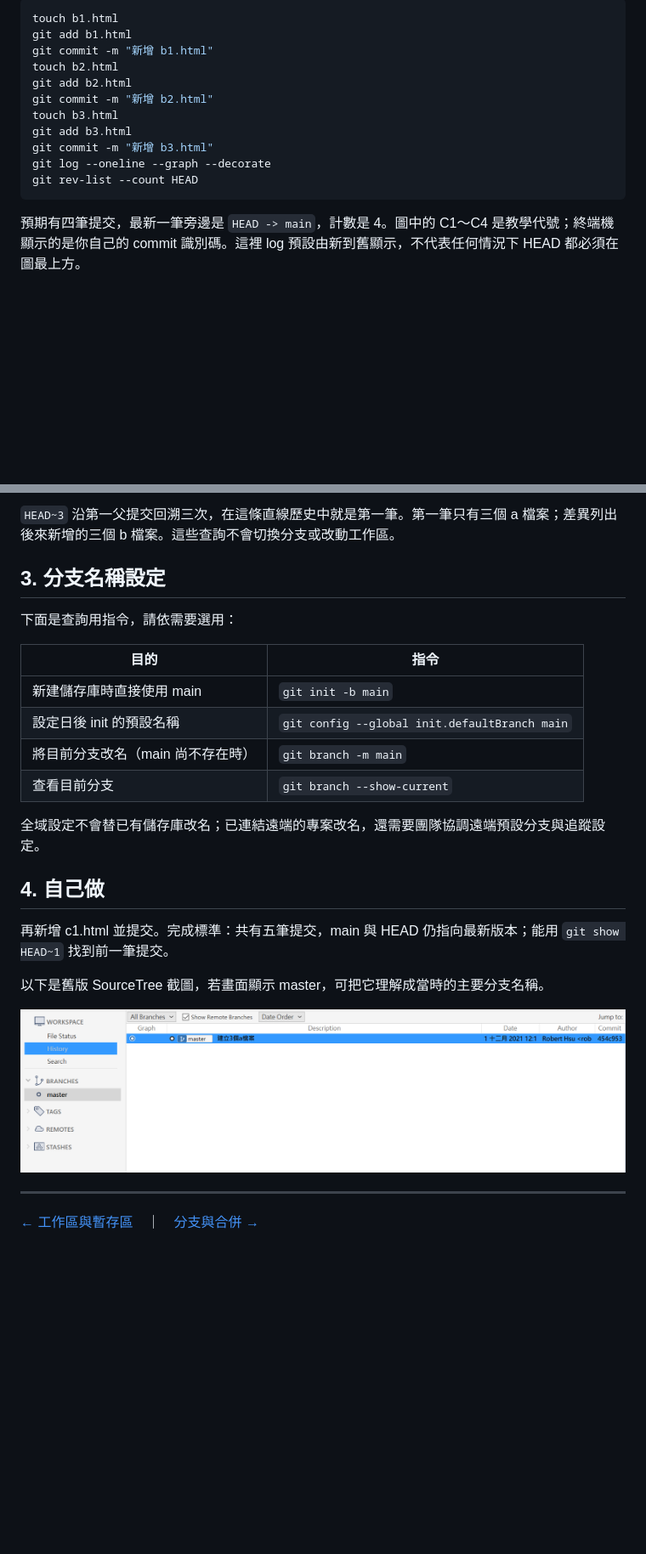
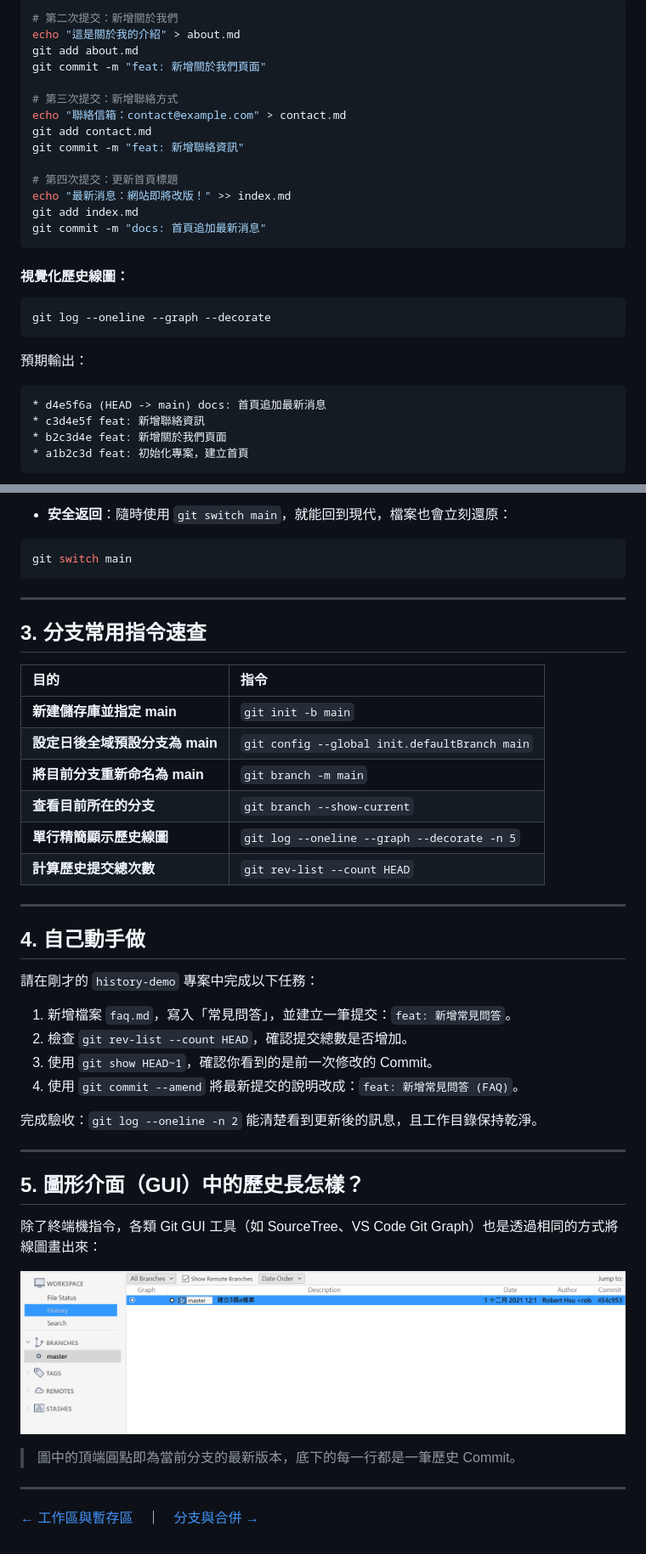
Before and after one commit to roberthsu2003/git, a Markdown page: 使用main主要分支/README.md, 2 parts joined by grey strips. Shown at 85% size. Drawn GitHub-style; blank space fills up the shorter version.

````diff
--- a/使用main主要分支/README.md
+++ b/使用main主要分支/README.md
@@ -34,17 +69,30 @@ git commit -m "建立三個 a 檔案"
 
 ```bash
-touch b1.html
-git add b1.html
-git commit -m "新增 b1.html"
-touch b2.html
-git add b2.html
-git commit -m "新增 b2.html"
-touch b3.html
-git add b3.html
-git commit -m "新增 b3.html"
-git log --oneline --graph --decorate
-git rev-list --count HEAD
+# 第二次提交：新增關於我們
+echo "這是關於我的介紹" > about.md
+git add about.md
+git commit -m "feat: 新增關於我們頁面"
+
+# 第三次提交：新增聯絡方式
+echo "聯絡信箱：contact@example.com" > contact.md
+git add contact.md
+git commit -m "feat: 新增聯絡資訊"
+
+# 第四次提交：更新首頁標題
+echo "最新消息：網站即將改版！" >> index.md
+git add index.md
+git commit -m "docs: 首頁追加最新消息"
 ```
 
-預期有四筆提交，最新一筆旁邊是 `HEAD -> main`，計數是 4。圖中的 C1～C4 是教學代號；終端機顯示的是你自己的 commit 識別碼。這裡 log 預設由新到舊顯示，不代表任何情況下 HEAD 都必須在圖最上方。
+#### 視覺化歷史線圖：
+```bash
+git log --oneline --graph --decorate
+```
+預期輸出：
+```text
+* d4e5f6a (HEAD -> main) docs: 首頁追加最新消息
+* c3d4e5f feat: 新增聯絡資訊
+* b2c3d4e feat: 新增關於我們頁面
+* a1b2c3d feat: 初始化專案，建立首頁
+```
 
@@ -57,28 +198,45 @@ git diff --name-status HEAD~3 HEAD
 ```
 
-`HEAD~3` 沿第一父提交回溯三次，在這條直線歷史中就是第一筆。第一筆只有三個 a 檔案；差異列出後來新增的三個 b 檔案。這些查詢不會切換分支或改動工作區。
+* **安全返回**：隨時使用 `git switch main`，就能回到現代，檔案也會立刻還原：
+```bash
+git switch main
+```
 
-## 3. 分支名稱設定
+---
 
-下面是查詢用指令，請依需要選用：
+## 3. 分支常用指令速查
 
 | 目的 | 指令 |
-| --- | --- |
-| 新建儲存庫時直接使用 main | `git init -b main` |
-| 設定日後 init 的預設名稱 | `git config --global init.defaultBranch main` |
-| 將目前分支改名（main 尚不存在時） | `git branch -m main` |
-| 查看目前分支 | `git branch --show-current` |
+| :--- | :--- |
+| **新建儲存庫並指定 main** | `git init -b main` |
+| **設定日後全域預設分支為 main** | `git config --global init.defaultBranch main` |
+| **將目前分支重新命名為 main** | `git branch -m main` |
+| **查看目前所在的分支** | `git branch --show-current` |
+| **單行精簡顯示歷史線圖** | `git log --oneline --graph --decorate -n 5` |
+| **計算歷史提交總次數** | `git rev-list --count HEAD` |
 
-全域設定不會替已有儲存庫改名；已連結遠端的專案改名，還需要團隊協調遠端預設分支與追蹤設定。
+---
 
-## 4. 自己做
+## 4. 自己動手做
 
-再新增 c1.html 並提交。完成標準：共有五筆提交，main 與 HEAD 仍指向最新版本；能用 `git show HEAD~1` 找到前一筆提交。
+請在剛才的 `history-demo` 專案中完成以下任務：
 
-以下是舊版 SourceTree 截圖，若畫面顯示 master，可把它理解成當時的主要分支名稱。
+1. 新增檔案 `faq.md`，寫入「常見問答」，並建立一筆提交：`feat: 新增常見問答`。
+2. 檢查 `git rev-list --count HEAD`，確認提交總數是否增加。
+3. 使用 `git show HEAD~1`，確認你看到的是前一次修改的 Commit。
+4. 使用 `git commit --amend` 將最新提交的說明改成：`feat: 新增常見問答 (FAQ)`。
+
+完成驗收：`git log --oneline -n 2` 能清楚看到更新後的訊息，且工作目錄保持乾淨。
+
+---
+
+## 5. 圖形介面（GUI）中的歷史長怎樣？
+
+除了終端機指令，各類 Git GUI 工具（如 SourceTree、VS Code Git Graph）也是透過相同的方式將線圖畫出來：
 
 ![SourceTree 歷史畫面（舊版介面）](./images/pic1.png)
 
+> 圖中的頂端圓點即為當前分支的最新版本，底下的每一行都是一筆歷史 Commit。
 
 ---
 
````
Also changed, not shown: other parts of 使用main主要分支/README.md (+145 -17 lines), 1 other file.
